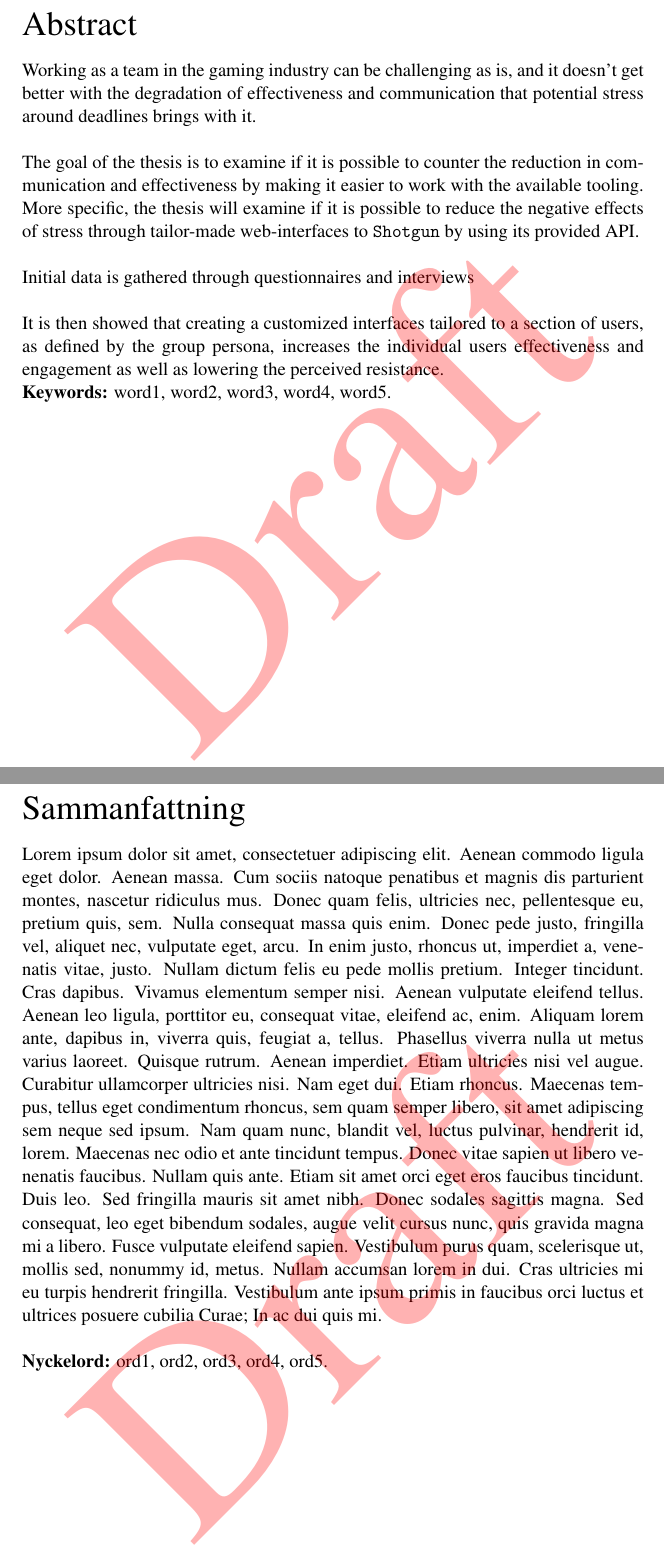
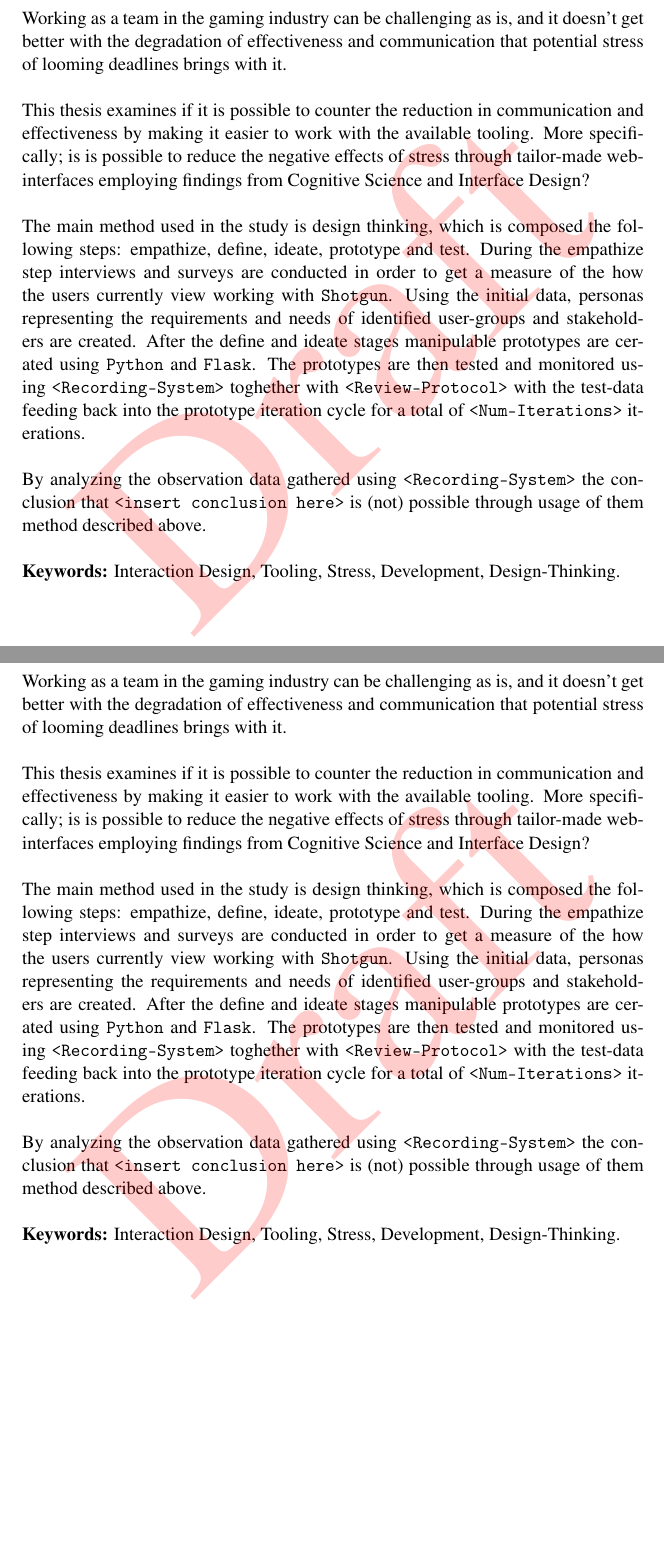
Before and after one commit to Wribbe/old-exjobb, a LaTeX document (report.tex): two parts of pages 4 and 5 of 9, joined at a grey line, cut at the place of the change, the shorter picture padded with empty space. Compiled offline with pdfLaTeX.

Commit message:
Add mock-abstract and threats to validity section.

```diff
--- a/report.tex
+++ b/report.tex
@@ -37,7 +37,8 @@
 \usepackage{titlesec}
 \newcommand\HOne{\fontsize{20}{12}\selectfont}
 \newcommand\HTwo{\fontsize{14}{8}\selectfont}
-\titleformat{\section}{\normalfont\HOne}{\thesection:}{0.3cm}{\vspace{2cm}}
+\titleformat{\section}{\normalfont\HOne}{\thesection:}{0.3cm}{\vspace{1.5cm}}
+\titleformat{name = \section, numberless}{\normalfont\HOne}{}{0em}{\vspace{1.5cm}}
 \titleformat{\subsection}{\normalfont\HTwo}{\thesubsection:}{0.3cm}{}
 
 % Reference settings.
@@ -64,7 +65,7 @@
 \usepackage{eso-pic}
 \AddToShipoutPictureFG{
   \begin{tikzpicture}[remember picture,overlay]
-    \node[scale=15,rotate=45,opacity=0.3,color=red] at (current page.center) {Draft};
+    \node[scale=15,rotate=45,opacity=0.2,color=red] at (current page.center) {Draft};
   \end{tikzpicture}
 }
 
@@ -208,81 +217,49 @@
 
 \section*{Abstract}
 
-
+\def\abs{
   Working as a team in the gaming industry can be challenging as is, and it
   doesn't get better with the degradation of effectiveness and communication
-  that potential stress around deadlines brings with it. \\
+  that potential stress of looming deadlines brings with it. \\
 
-  The goal of the thesis is to examine if it is possible to counter the reduction
+  This thesis examines if it is possible to counter the reduction
   in communication and effectiveness by making it easier to work with the
-  available tooling. More specific, the thesis will examine if it is possible
-  to reduce the negative effects of stress through tailor-made web-interfaces to
-  \texttt{Shotgun} by using its provided API.\\
+  available tooling. More specifically; is is possible
+  to reduce the negative effects of stress through tailor-made web-interfaces
+  employing findings from Cognitive Science and Interface Design? \\
 
-  Initial data is gathered through questionnaires and interviews \\
+  The main method used in the study is design thinking, which is composed the
+  following steps: empathize, define, ideate, prototype and test. During the
+  empathize step interviews and surveys are conducted in order to get a measure
+  of the how the users currently view working with {\shotgun}.
+  Using the initial data, personas representing the requirements and needs of
+  identified user-groups and stakeholders are created.
+  After the define and ideate stages manipulable prototypes are cerated using
+  {\python} and {\flask}. The prototypes are then tested and monitored using
+  {\recordingSystem} toghether with {\reviewProtocol} with the test-data
+  feeding back into the prototype iteration cycle for a total of {\numIterations}
+  iterations. \\
 
+  By analyzing the observation data gathered using {\recordingSystem} the
+  conclusion that {\texttt{<insert conclusion here>}} is (not) possible through
+  usage of them method described above. \\
 
-  It is then showed that creating a customized interfaces tailored to a section
-  of users, as defined by the group persona, increases the individual users
-  effectiveness and engagement as well as lowering the perceived resistance.
-
-  %Lorem ipsum dolor sit amet, consectetuer adipiscing elit. Aenean commodo
-  %ligula eget dolor. Aenean massa. Cum sociis natoque penatibus et magnis dis
-  %parturient montes, nascetur ridiculus mus. Donec quam felis, ultricies nec,
-  %pellentesque eu, pretium quis, sem. Nulla consequat massa quis enim. Donec
-  %pede justo, fringilla vel, aliquet nec, vulputate eget, arcu. In enim justo,
-  %rhoncus ut, imperdiet a, venenatis vitae, justo. Nullam dictum felis eu pede
-  %mollis pretium. Integer tincidunt. Cras dapibus. Vivamus elementum semper
-  %nisi. Aenean vulputate eleifend tellus. Aenean leo ligula, porttitor eu,
-  %consequat vitae, eleifend ac, enim. Aliquam lorem ante, dapibus in, viverra
-  %quis, feugiat a, tellus. Phasellus viverra nulla ut metus varius laoreet.
-  %Quisque rutrum. Aenean imperdiet. Etiam ultricies nisi vel augue. Curabitur
-  %ullamcorper ultricies nisi. Nam eget dui. Etiam rhoncus. Maecenas tempus,
-  %tellus eget condimentum rhoncus, sem quam semper libero, sit amet adipiscing
-  %sem neque sed ipsum. Nam quam nunc, blandit vel, luctus pulvinar, hendrerit
-  %id, lorem. Maecenas nec odio et ante tincidunt tempus. Donec vitae sapien ut
-  %libero venenatis faucibus. Nullam quis ante. Etiam sit amet orci eget eros
-  %faucibus tincidunt. Duis leo. Sed fringilla mauris sit amet nibh. Donec
-  %sodales sagittis magna. Sed consequat, leo eget bibendum sodales, augue velit
-  %cursus nunc, quis gravida magna mi a libero. Fusce vulputate eleifend sapien.
-  %Vestibulum purus quam, scelerisque ut, mollis sed, nonummy id, metus. Nullam
-  %accumsan lorem in dui. Cras ultricies mi eu turpis hendrerit fringilla.
-  %Vestibulum ante ipsum primis in faucibus orci luctus et ultrices posuere
-  %cubilia Curae; In ac dui quis mi. \\
-
-  \textbf{Keywords:} word1, word2, word3, word4, word5.
+  \textbf{Keywords:}
+    Interaction Design,
+    Tooling,
+    Stress,
+    Development,
+    Design-Thinking.
+}
+{\abs}
 
 
 \clearpage
 
 \section*{Sammanfattning}
 
-  Lorem ipsum dolor sit amet, consectetuer adipiscing elit. Aenean commodo
-  ligula eget dolor. Aenean massa. Cum sociis natoque penatibus et magnis dis
-  parturient montes, nascetur ridiculus mus. Donec quam felis, ultricies nec,
-  pellentesque eu, pretium quis, sem. Nulla consequat massa quis enim. Donec
-  pede justo, fringilla vel, aliquet nec, vulputate eget, arcu. In enim justo,
-  rhoncus ut, imperdiet a, venenatis vitae, justo. Nullam dictum felis eu pede
-  mollis pretium. Integer tincidunt. Cras dapibus. Vivamus elementum semper
-  nisi. Aenean vulputate eleifend tellus. Aenean leo ligula, porttitor eu,
-  consequat vitae, eleifend ac, enim. Aliquam lorem ante, dapibus in, viverra
-  quis, feugiat a, tellus. Phasellus viverra nulla ut metus varius laoreet.
-  Quisque rutrum. Aenean imperdiet. Etiam ultricies nisi vel augue. Curabitur
-  ullamcorper ultricies nisi. Nam eget dui. Etiam rhoncus. Maecenas tempus,
-  tellus eget condimentum rhoncus, sem quam semper libero, sit amet adipiscing
-  sem neque sed ipsum. Nam quam nunc, blandit vel, luctus pulvinar, hendrerit
-  id, lorem. Maecenas nec odio et ante tincidunt tempus. Donec vitae sapien ut
-  libero venenatis faucibus. Nullam quis ante. Etiam sit amet orci eget eros
-  faucibus tincidunt. Duis leo. Sed fringilla mauris sit amet nibh. Donec
-  sodales sagittis magna. Sed consequat, leo eget bibendum sodales, augue velit
-  cursus nunc, quis gravida magna mi a libero. Fusce vulputate eleifend sapien.
-  Vestibulum purus quam, scelerisque ut, mollis sed, nonummy id, metus. Nullam
-  accumsan lorem in dui. Cras ultricies mi eu turpis hendrerit fringilla.
-  Vestibulum ante ipsum primis in faucibus orci luctus et ultrices posuere
-  cubilia Curae; In ac dui quis mi. \\
-
-  \textbf{Nyckelord:} ord1, ord2, ord3, ord4, ord5.
-
+%TODO: Translate to Swedish.
+{\abs}
 
 \clearpage
 
```
Also changed, not shown: report.tex (9 more changed lines).
